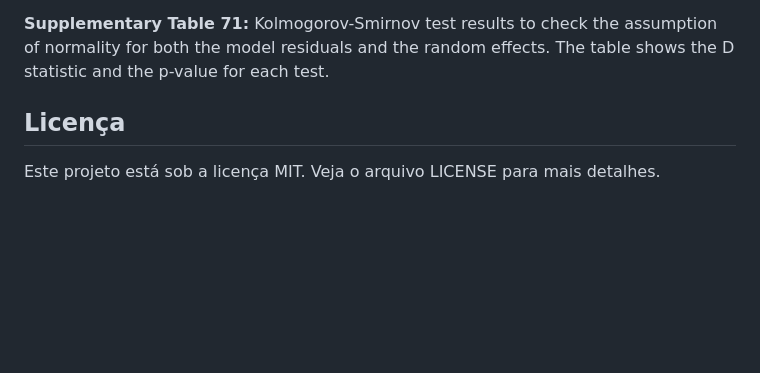
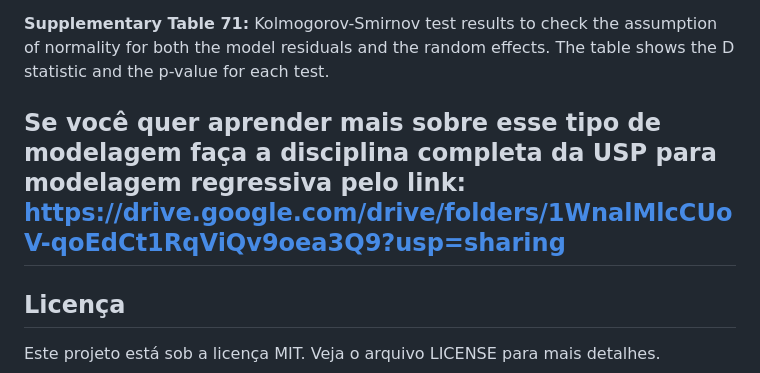
Before and after one commit to Lafise-UFMG/linear-mixed-effects-model-fcwf-2025, a Markdown page: README.md, the part around the change. GitHub-like rendering; blank space fills up the shorter version.

Commit message:
Include link to USP regression modeling course
Added a section with a link to a course on regression modeling.

```diff
--- a/README.md
+++ b/README.md
@@ -1222,6 +1222,7 @@ VD ~ Stage + Time_of_day + Ranking_difference + Player_position + Player_age_c +
 
 **Supplementary Table 71:** Kolmogorov-Smirnov test results to check the assumption of normality for both the model residuals and the random effects. The table shows the D statistic and the p-value for each test.
 
+## Se você quer aprender mais sobre esse tipo de modelagem faça a disciplina completa da USP para modelagem regressiva pelo link: https://drive.google.com/drive/folders/1WnalMlcCUoV-qoEdCt1RqViQv9oea3Q9?usp=sharing
 
 
 ## Licença
```
